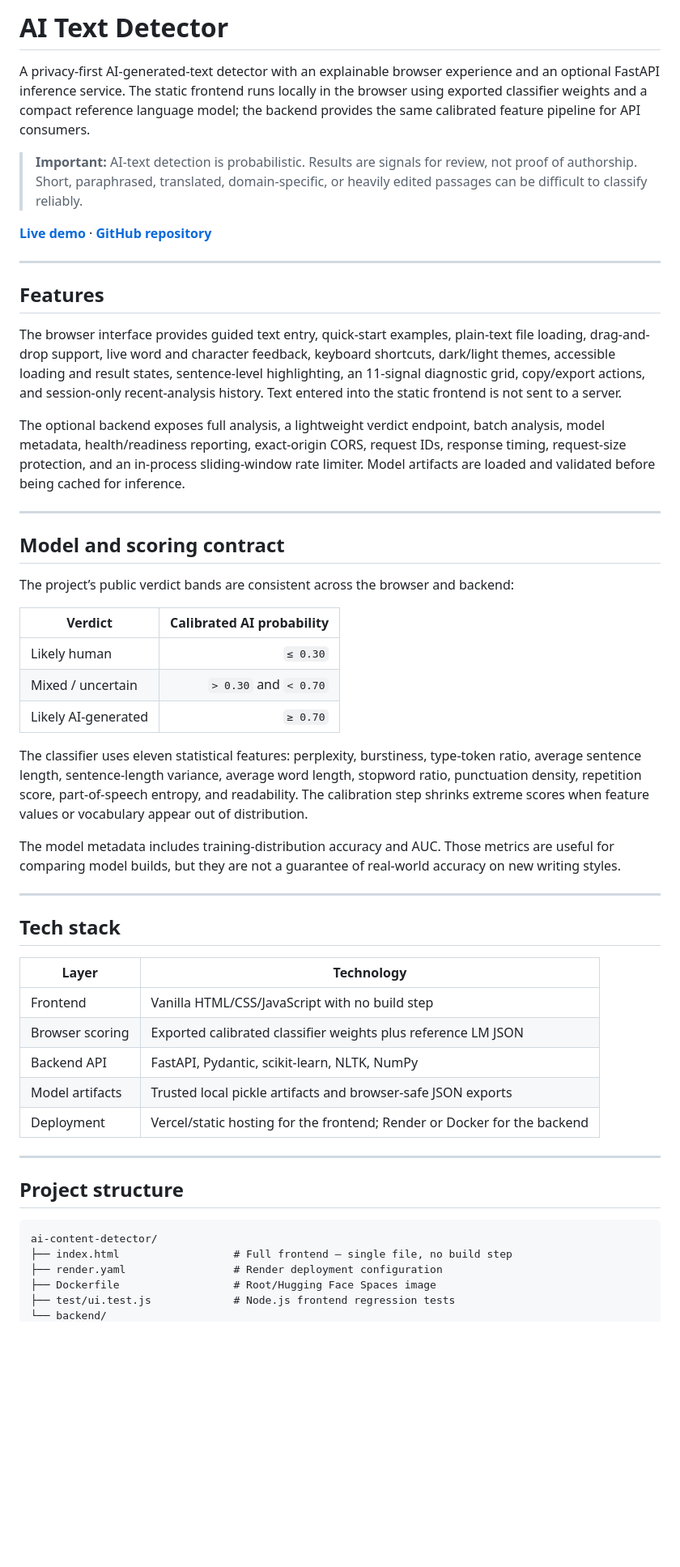
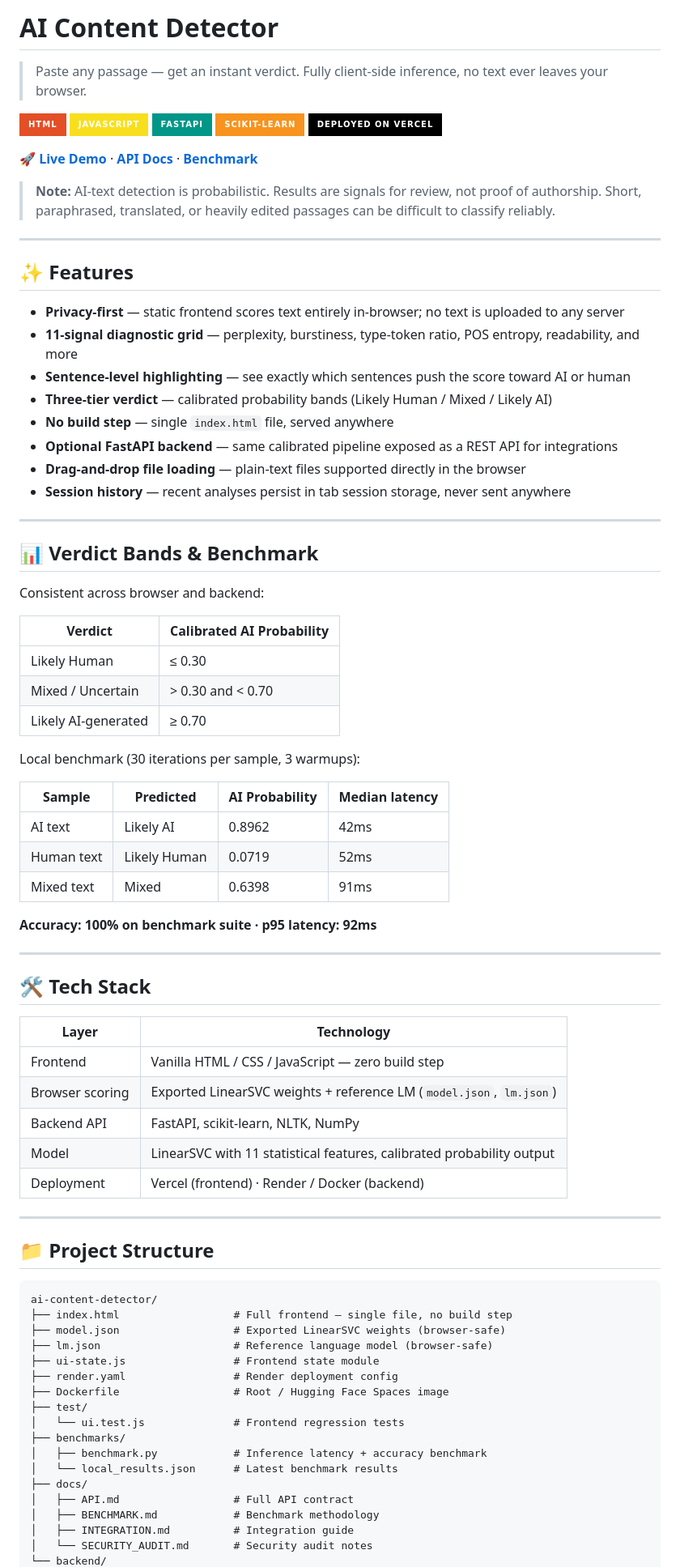
Before and after one commit to sugumaran-nix/ai-content-detector, a Markdown page: README.md, the part around one of its changes. Shown at 81% size. Drawn GitHub-style; badges without logos; blank space fills up the shorter version.

Commit message:
Revise README for AI Content Detector
Updated project name and enhanced README content with new features, sections, and formatting.

````diff
--- a/README.md
+++ b/README.md
@@ -1,55 +1,84 @@
-# AI Text Detector
+# AI Content Detector
 
-A privacy-first AI-generated-text detector with an explainable browser experience and an optional FastAPI inference service. The static frontend runs locally in the browser using exported classifier weights and a compact reference language model; the backend provides the same calibrated feature pipeline for API consumers.
+> Paste any passage — get an instant verdict. Fully client-side inference, no text ever leaves your browser.
 
-> **Important:** AI-text detection is probabilistic. Results are signals for review, not proof of authorship. Short, paraphrased, translated, domain-specific, or heavily edited passages can be difficult to classify reliably.
+![HTML](https://img.shields.io/badge/HTML-E34F26?style=for-the-badge&logo=html5&logoColor=white)
+![JavaScript](https://img.shields.io/badge/JavaScript-F7DF1E?style=for-the-badge&logo=javascript&logoColor=111827)
+![FastAPI](https://img.shields.io/badge/FastAPI-009688?style=for-the-badge&logo=fastapi&logoColor=white)
+![scikit-learn](https://img.shields.io/badge/scikit--learn-F7931E?style=for-the-badge&logo=scikitlearn&logoColor=white)
+![Vercel](https://img.shields.io/badge/Deployed_on_Vercel-000000?style=for-the-badge&logo=vercel&logoColor=white)
 
-**[Live demo](https://ai-content-detector-nine.vercel.app)** · **[GitHub repository](https://github.com/sugumaran-nix/ai-content-detector)**
+**[🚀 Live Demo](https://ai-content-detector-nine.vercel.app)** · **[API Docs](docs/API.md)** · **[Benchmark](docs/BENCHMARK.md)**
+
+> **Note:** AI-text detection is probabilistic. Results are signals for review, not proof of authorship. Short, paraphrased, translated, or heavily edited passages can be difficult to classify reliably.
 
 ---
 
-## Features
+## ✨ Features
 
-The browser interface provides guided text entry, quick-start examples, plain-text file loading, drag-and-drop support, live word and character feedback, keyboard shortcuts, dark/light themes, accessible loading and result states, sentence-level highlighting, an 11-signal diagnostic grid, copy/export actions, and session-only recent-analysis history. Text entered into the static frontend is not sent to a server.
-
-The optional backend exposes full analysis, a lightweight verdict endpoint, batch analysis, model metadata, health/readiness reporting, exact-origin CORS, request IDs, response timing, request-size protection, and an in-process sliding-window rate limiter. Model artifacts are loaded and validated before being cached for inference.
+- **Privacy-first** — static frontend scores text entirely in-browser; no text is uploaded to any server
+- **11-signal diagnostic grid** — perplexity, burstiness, type-token ratio, POS entropy, readability, and more
+- **Sentence-level highlighting** — see exactly which sentences push the score toward AI or human
+- **Three-tier verdict** — calibrated probability bands (Likely Human / Mixed / Likely AI)
+- **No build step** — single `index.html` file, served anywhere
+- **Optional FastAPI backend** — same calibrated pipeline exposed as a REST API for integrations
+- **Drag-and-drop file loading** — plain-text files supported directly in the browser
+- **Session history** — recent analyses persist in tab session storage, never sent anywhere
 
 ---
 
-## Model and scoring contract
+## 📊 Verdict Bands & Benchmark
 
-The project’s public verdict bands are consistent across the browser and backend:
+Consistent across browser and backend:
 
-| Verdict | Calibrated AI probability |
-|---|---:|
-| Likely human | `≤ 0.30` |
-| Mixed / uncertain | `> 0.30` and `< 0.70` |
-| Likely AI-generated | `≥ 0.70` |
+| Verdict | Calibrated AI Probability |
+|---|---|
+| Likely Human | ≤ 0.30 |
+| Mixed / Uncertain | > 0.30 and < 0.70 |
+| Likely AI-generated | ≥ 0.70 |
 
-The classifier uses eleven statistical features: perplexity, burstiness, type-token ratio, average sentence length, sentence-length variance, average word length, stopword ratio, punctuation density, repetition score, part-of-speech entropy, and readability. The calibration step shrinks extreme scores when feature values or vocabulary appear out of distribution.
+Local benchmark (30 iterations per sample, 3 warmups):
 
-The model metadata includes training-distribution accuracy and AUC. Those metrics are useful for comparing model builds, but they are not a guarantee of real-world accuracy on new writing styles.
+| Sample | Predicted | AI Probability | Median latency |
+|---|---|---|---|
+| AI text | Likely AI | 0.8962 | 42ms |
+| Human text | Likely Human | 0.0719 | 52ms |
+| Mixed text | Mixed | 0.6398 | 91ms |
+
+**Accuracy: 100% on benchmark suite · p95 latency: 92ms**
 
 ---
 
-## Tech stack
+## 🛠 Tech Stack
 
 | Layer | Technology |
 |---|---|
-| Frontend | Vanilla HTML/CSS/JavaScript with no build step |
-| Browser scoring | Exported calibrated classifier weights plus reference LM JSON |
-| Backend API | FastAPI, Pydantic, scikit-learn, NLTK, NumPy |
-| Model artifacts | Trusted local pickle artifacts and browser-safe JSON exports |
-| Deployment | Vercel/static hosting for the frontend; Render or Docker for the backend |
+| Frontend | Vanilla HTML / CSS / JavaScript — zero build step |
+| Browser scoring | Exported LinearSVC weights + reference LM (`model.json`, `lm.json`) |
+| Backend API | FastAPI, scikit-learn, NLTK, NumPy |
+| Model | LinearSVC with 11 statistical features, calibrated probability output |
+| Deployment | Vercel (frontend) · Render / Docker (backend) |
 
 ---
 
-## Project structure
+## 📁 Project Structure
 
 ```
 ai-content-detector/
 ├── index.html                  # Full frontend — single file, no build step
-├── render.yaml                 # Render deployment configuration
-├── Dockerfile                  # Root/Hugging Face Spaces image
-├── test/ui.test.js             # Node.js frontend regression tests
+├── model.json                  # Exported LinearSVC weights (browser-safe)
+├── lm.json                     # Reference language model (browser-safe)
+├── ui-state.js                 # Frontend state module
+├── render.yaml                 # Render deployment config
+├── Dockerfile                  # Root / Hugging Face Spaces image
+├── test/
+│   └── ui.test.js              # Frontend regression tests
+├── benchmarks/
+│   ├── benchmark.py            # Inference latency + accuracy benchmark
+│   └── local_results.json      # Latest benchmark results
+├── docs/
+│   ├── API.md                  # Full API contract
+│   ├── BENCHMARK.md            # Benchmark methodology
+│   ├── INTEGRATION.md          # Integration guide
+│   └── SECURITY_AUDIT.md       # Security audit notes
 └── backend/
````
Also changed, not shown: other parts of README.md (+90 -26 lines).
